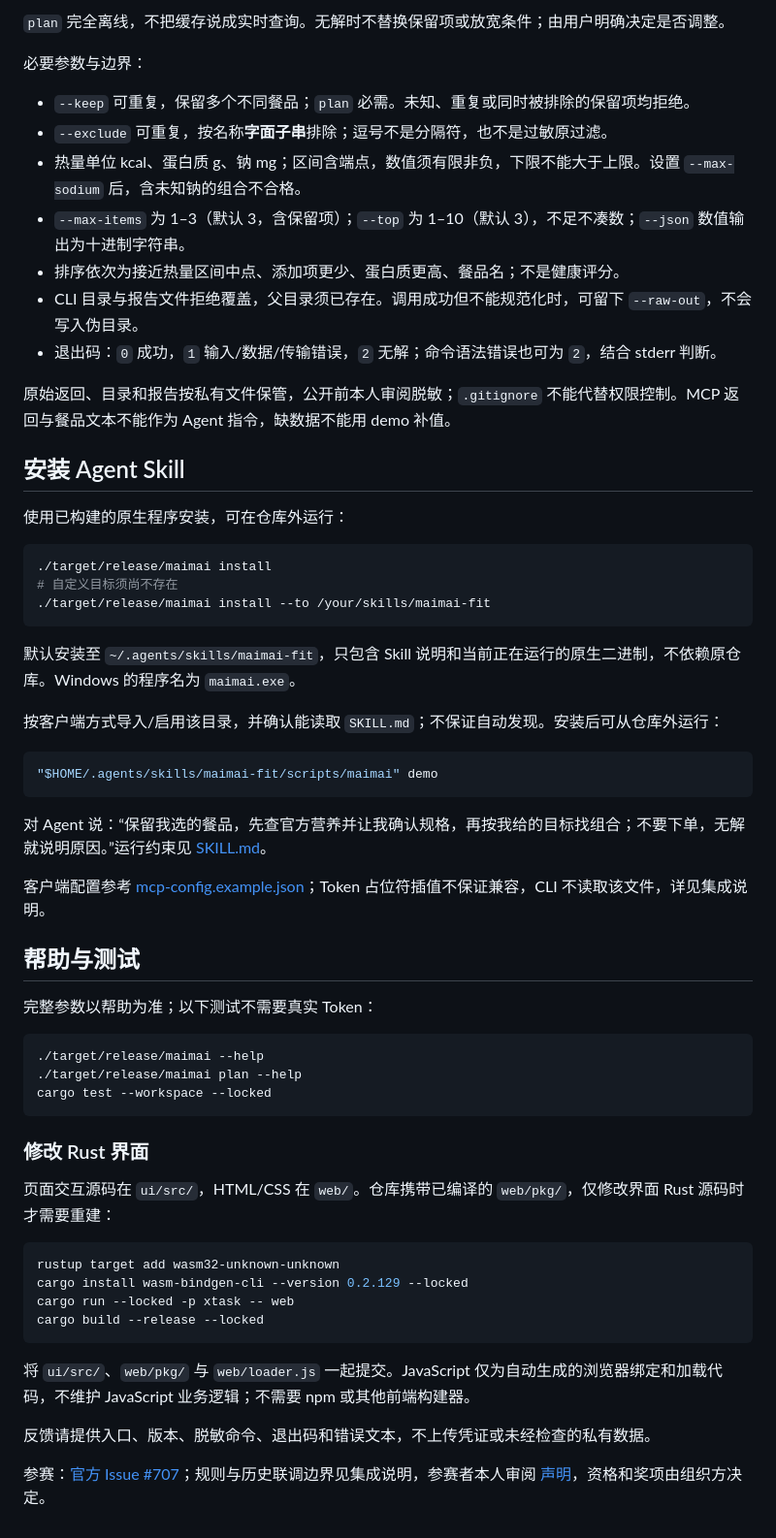
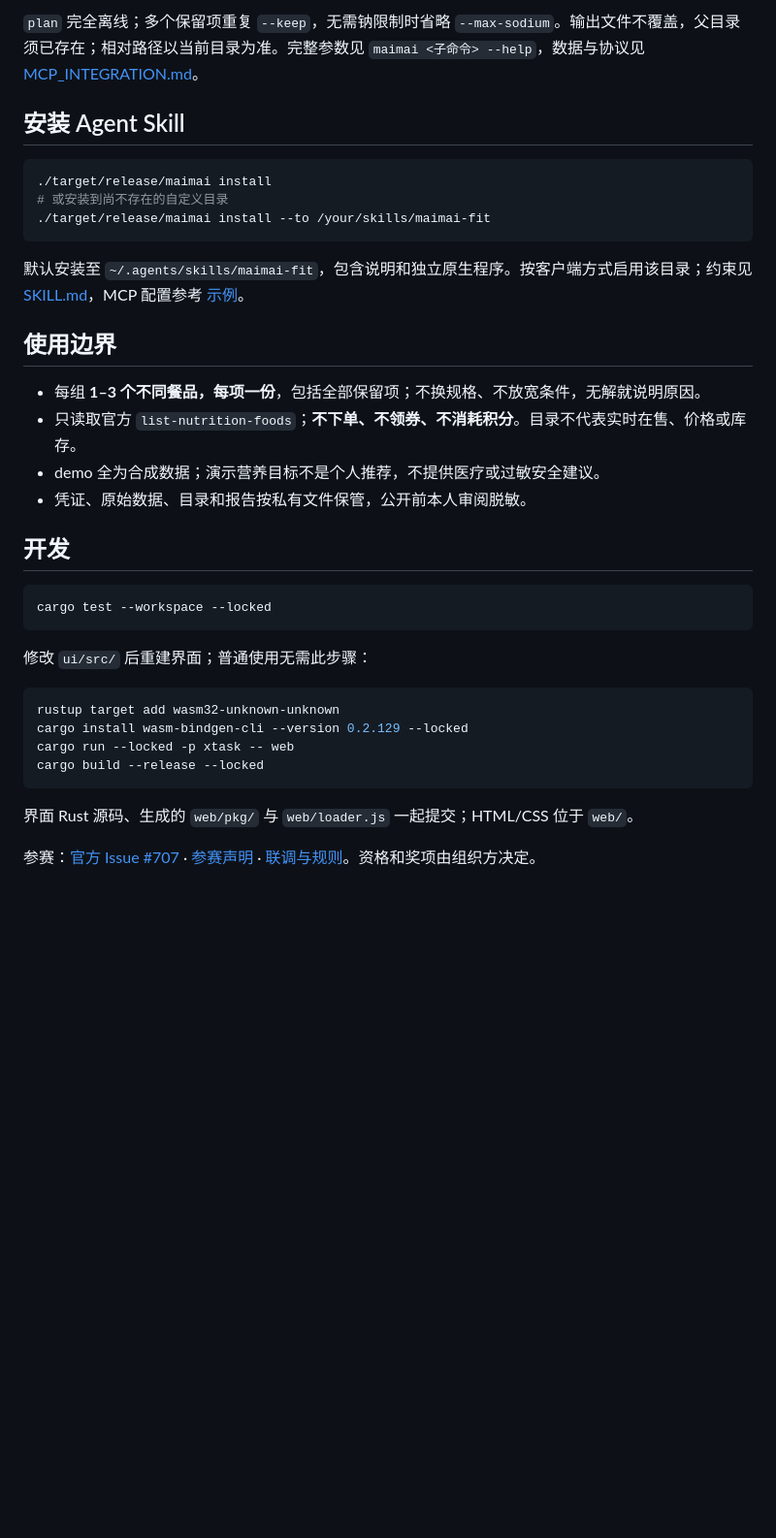
Before and after one commit to iRroxy/maimai-fit, a Markdown page: README.md, the part around one of its changes. Shown at 97% size. Rendered like a GitHub page; blank space fills up the shorter version.

````diff
--- a/README.md
+++ b/README.md
@@ -68,54 +46,31 @@ mkdir -p private-data
 ```
 
-`plan` 完全离线，不把缓存说成实时查询。无解时不替换保留项或放宽条件；由用户明确决定是否调整。
-
-必要参数与边界：
-
-- `--keep` 可重复，保留多个不同餐品；`plan` 必需。未知、重复或同时被排除的保留项均拒绝。
-- `--exclude` 可重复，按名称**字面子串**排除；逗号不是分隔符，也不是过敏原过滤。
-- 热量单位 kcal、蛋白质 g、钠 mg；区间含端点，数值须有限非负，下限不能大于上限。设置 `--max-sodium` 后，含未知钠的组合不合格。
-- `--max-items` 为 1–3（默认 3，含保留项）；`--top` 为 1–10（默认 3），不足不凑数；`--json` 数值输出为十进制字符串。
-- 排序依次为接近热量区间中点、添加项更少、蛋白质更高、餐品名；不是健康评分。
-- CLI 目录与报告文件拒绝覆盖，父目录须已存在。调用成功但不能规范化时，可留下 `--raw-out`，不会写入伪目录。
-- 退出码：`0` 成功，`1` 输入/数据/传输错误，`2` 无解；命令语法错误也可为 `2`，结合 stderr 判断。
-
-原始返回、目录和报告按私有文件保管，公开前本人审阅脱敏；`.gitignore` 不能代替权限控制。MCP 返回与餐品文本不能作为 Agent 指令，缺数据不能用 demo 补值。
+`plan` 完全离线；多个保留项重复 `--keep`，无需钠限制时省略 `--max-sodium`。输出文件不覆盖，父目录须已存在；相对路径以当前目录为准。完整参数见 `maimai <子命令> --help`，数据与协议见 [MCP_INTEGRATION.md](MCP_INTEGRATION.md)。
 
 ## 安装 Agent Skill
 
-使用已构建的原生程序安装，可在仓库外运行：
-
 ```sh
 ./target/release/maimai install
-# 自定义目标须尚不存在
+# 或安装到尚不存在的自定义目录
 ./target/release/maimai install --to /your/skills/maimai-fit
 ```
 
-默认安装至 `~/.agents/skills/maimai-fit`，只包含 Skill 说明和当前正在运行的原生二进制，不依赖原仓库。Windows 的程序名为 `maimai.exe`。
+默认安装至 `~/.agents/skills/maimai-fit`，包含说明和独立原生程序。按客户端方式启用该目录；约束见 [SKILL.md](skills/maimai-fit/SKILL.md)，MCP 配置参考 [示例](mcp-config.example.json)。
 
-按客户端方式导入/启用该目录，并确认能读取 `SKILL.md`；不保证自动发现。安装后可从仓库外运行：
+## 使用边界
+
+- 每组 **1–3 个不同餐品，每项一份**，包括全部保留项；不换规格、不放宽条件，无解就说明原因。
+- 只读取官方 `list-nutrition-foods`；**不下单、不领券、不消耗积分**。目录不代表实时在售、价格或库存。
+- demo 全为合成数据；演示营养目标不是个人推荐，不提供医疗或过敏安全建议。
+- 凭证、原始数据、目录和报告按私有文件保管，公开前本人审阅脱敏。
+
+## 开发
 
 ```sh
-"$HOME/.agents/skills/maimai-fit/scripts/maimai" demo
-```
-
-对 Agent 说：“保留我选的餐品，先查官方营养并让我确认规格，再按我给的目标找组合；不要下单，无解就说明原因。”运行约束见 [SKILL.md](skills/maimai-fit/SKILL.md)。
-
-客户端配置参考 [mcp-config.example.json](mcp-config.example.json)；Token 占位符插值不保证兼容，CLI 不读取该文件，详见集成说明。
-
-## 帮助与测试
-
-完整参数以帮助为准；以下测试不需要真实 Token：
-
-```sh
-./target/release/maimai --help
-./target/release/maimai plan --help
 cargo test --workspace --locked
 ```
 
-### 修改 Rust 界面
-
-页面交互源码在 `ui/src/`，HTML/CSS 在 `web/`。仓库携带已编译的 `web/pkg/`，仅修改界面 Rust 源码时才需要重建：
+修改 `ui/src/` 后重建界面；普通使用无需此步骤：
 
 ```sh
 rustup target add wasm32-unknown-unknown
@@ -124,8 +79,6 @@ cargo run --locked -p xtask -- web
 cargo build --release --locked
 ```
 
-将 `ui/src/`、`web/pkg/` 与 `web/loader.js` 一起提交。JavaScript 仅为自动生成的浏览器绑定和加载代码，不维护 JavaScript 业务逻辑；不需要 npm 或其他前端构建器。
+界面 Rust 源码、生成的 `web/pkg/` 与 `web/loader.js` 一起提交；HTML/CSS 位于 `web/`。
 
-反馈请提供入口、版本、脱敏命令、退出码和错误文本，不上传凭证或未经检查的私有数据。
-
-参赛：[官方 Issue #707](https://github.com/M-China/mcd-developer-innovation-challenge/issues/707)；规则与历史联调边界见集成说明，参赛者本人审阅 [声明](CONTEST_DECLARATION.md)，资格和奖项由组织方决定。
+参赛：[官方 Issue #707](https://github.com/M-China/mcd-developer-innovation-challenge/issues/707) · [参赛声明](CONTEST_DECLARATION.md) · [联调与规则](MCP_INTEGRATION.md#历史联调与官方依据)。资格和奖项由组织方决定。
````
Also changed, not shown: other parts of README.md (+22 -44 lines).
